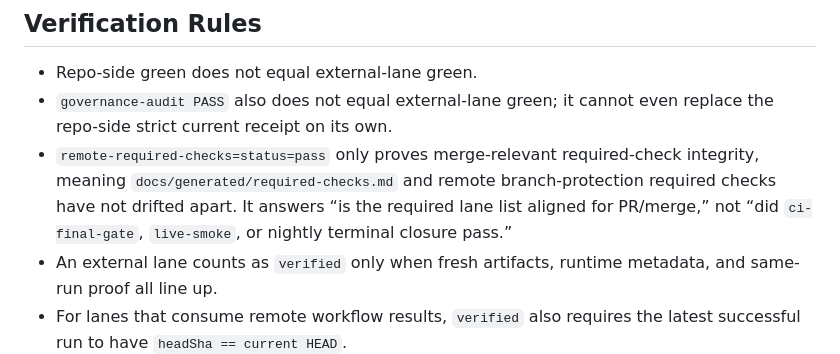
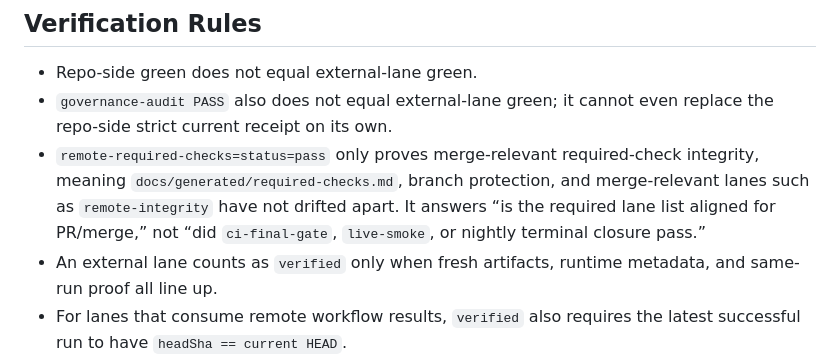
Before and after one commit to xiaojiou176-org/video-analysis-extract, a Markdown page: docs/reference/external-lane-status.md, the part around the change. Drawn GitHub-style.

Commit message:
docs(governance): restore remote-integrity wording

```diff
--- a/docs/reference/external-lane-status.md
+++ b/docs/reference/external-lane-status.md
@@ -27,7 +27,7 @@ Those current-state artifacts must also satisfy one additional rule:
 
 - Repo-side green does not equal external-lane green.
 - `governance-audit PASS` also does not equal external-lane green; it cannot even replace the repo-side strict current receipt on its own.
-- `remote-required-checks=status=pass` only proves merge-relevant required-check integrity, meaning `docs/generated/required-checks.md` and remote branch-protection required checks have not drifted apart. It answers “is the required lane list aligned for PR/merge,” not “did `ci-final-gate`, `live-smoke`, or nightly terminal closure pass.”
+- `remote-required-checks=status=pass` only proves merge-relevant required-check integrity, meaning `docs/generated/required-checks.md`, branch protection, and merge-relevant lanes such as `remote-integrity` have not drifted apart. It answers “is the required lane list aligned for PR/merge,” not “did `ci-final-gate`, `live-smoke`, or nightly terminal closure pass.”
 - An external lane counts as `verified` only when fresh artifacts, runtime metadata, and same-run proof all line up.
 - For lanes that consume remote workflow results, `verified` also requires the latest successful run to have `headSha == current HEAD`.
 - If a remote workflow succeeded on an old commit, that run is historical evidence only and must not upgrade the current state.
```
